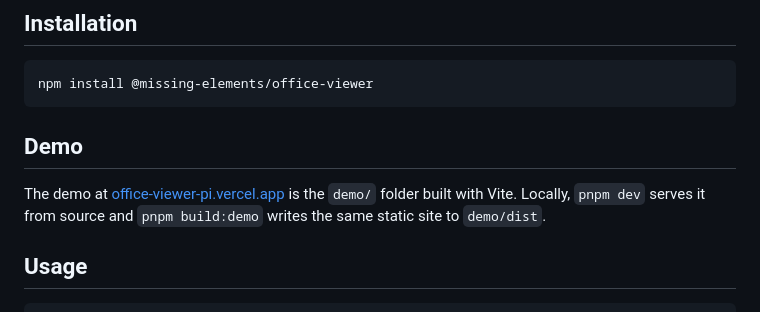
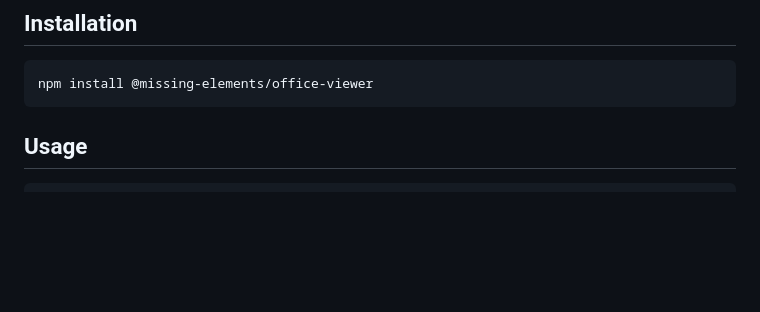
Before and after one commit to missing-elements/office-viewer, a Markdown page: README.md, the part around the change. GitHub-like rendering; blank space fills up the shorter version.

````diff
--- a/README.md
+++ b/README.md
@@ -22,12 +22,6 @@ Headless Web Component orchestration layer for browser-based Office Open XML vie
 ```bash
 npm install @missing-elements/office-viewer
 ```
-
-## Demo
-
-The demo at [office-viewer-pi.vercel.app](https://office-viewer-pi.vercel.app/)
-is the `demo/` folder built with Vite. Locally, `pnpm dev` serves it from
-source and `pnpm build:demo` writes the same static site to `demo/dist`.
 
 ## Usage
 
````
